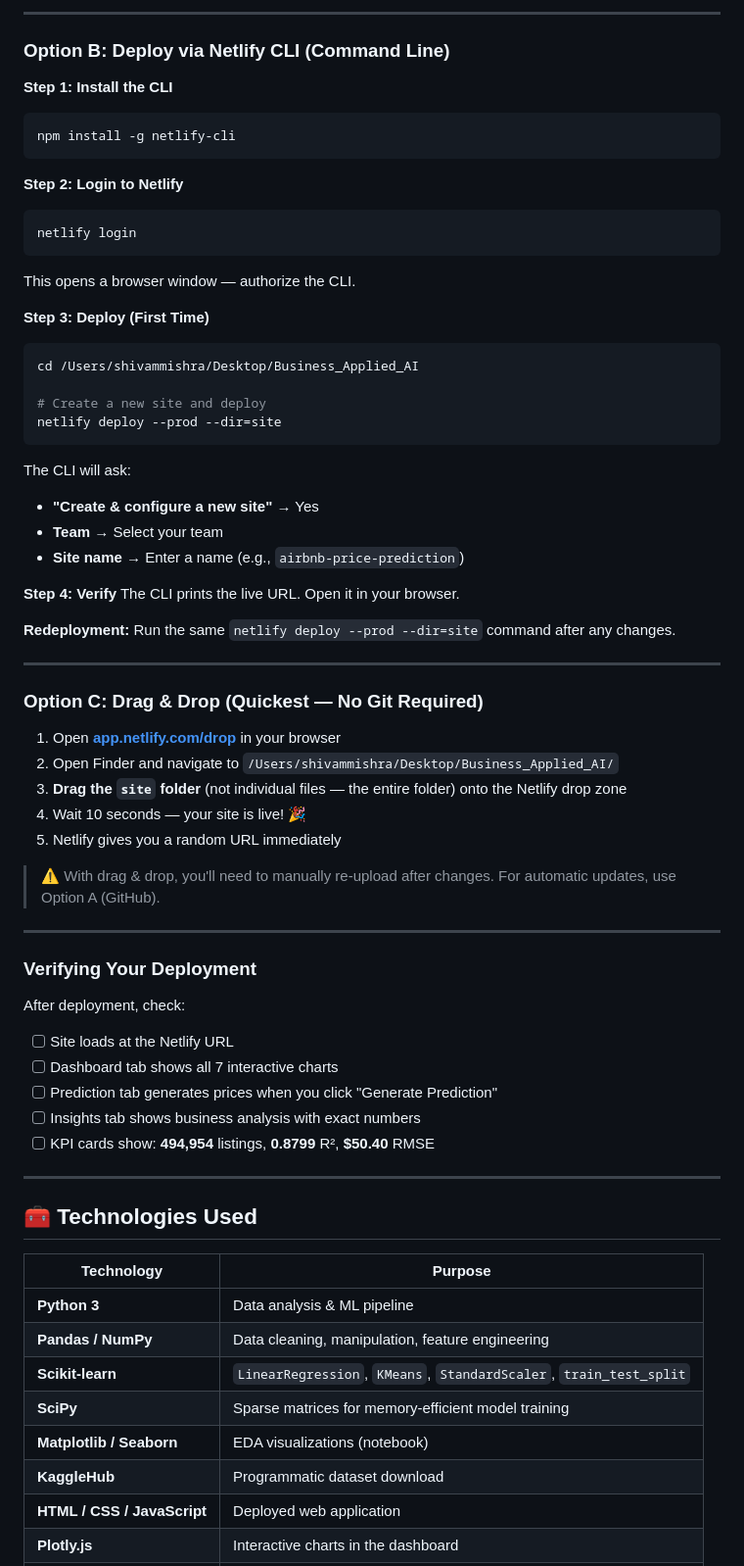
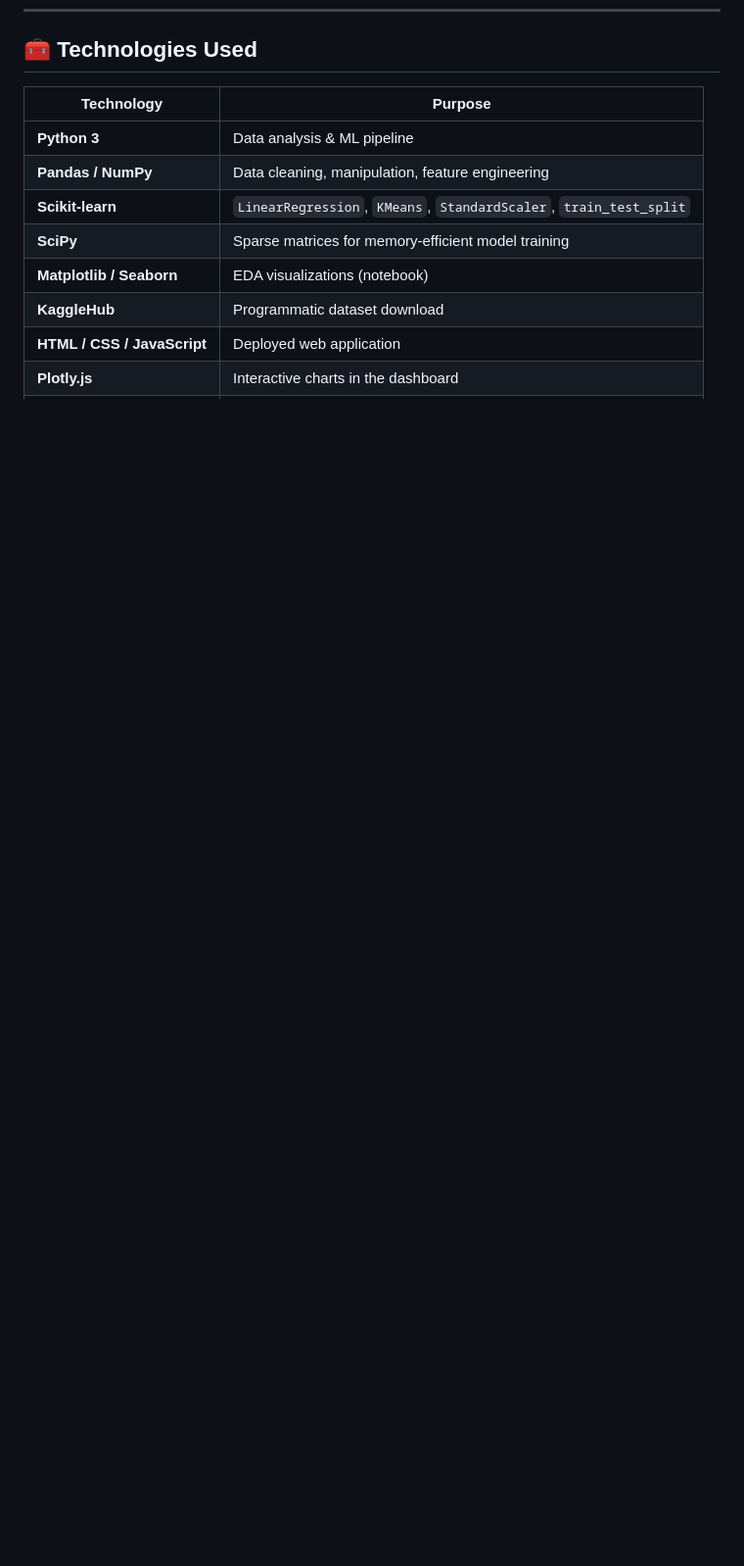
Before and after one commit to Mishrashivam-SKM/Airbnb_Price_Prediction_and_Market_Analysis, a Markdown page: README.md, the part around one of its changes. Shown at 98% size. Drawn GitHub-style; blank space fills up the shorter version.

````diff
--- a/Readme.md
+++ b/README.md
@@ -232,61 +171,3 @@ Netlify will auto-detect the `netlify.toml` config. Verify these settings:
----
-
-### Option B: Deploy via Netlify CLI (Command Line)
-
-**Step 1: Install the CLI**
-```bash
-npm install -g netlify-cli
-```
-
-**Step 2: Login to Netlify**
-```bash
-netlify login
-```
-This opens a browser window — authorize the CLI.
-
-**Step 3: Deploy (First Time)**
-```bash
-cd /Users/shivammishra/Desktop/Business_Applied_AI
-
-# Create a new site and deploy
-netlify deploy --prod --dir=site
-```
-
-The CLI will ask:
-- **"Create & configure a new site"** → Yes
-- **Team** → Select your team
-- **Site name** → Enter a name (e.g., `airbnb-price-prediction`)
-
-**Step 4: Verify**
-The CLI prints the live URL. Open it in your browser.
-
-**Redeployment:** Run the same `netlify deploy --prod --dir=site` command after any changes.
-
----
-
-### Option C: Drag & Drop (Quickest — No Git Required)
-
-1. Open **[app.netlify.com/drop](https://app.netlify.com/drop)** in your browser
-2. Open Finder and navigate to `/Users/shivammishra/Desktop/Business_Applied_AI/`
-3. **Drag the `site` folder** (not individual files — the entire folder) onto the Netlify drop zone
-4. Wait 10 seconds — your site is live! 🎉
-5. Netlify gives you a random URL immediately
-
-> ⚠️ With drag & drop, you'll need to manually re-upload after changes. For automatic updates, use Option A (GitHub).
-
----
-
-### Verifying Your Deployment
-
-After deployment, check:
-- [ ] Site loads at the Netlify URL
-- [ ] Dashboard tab shows all 7 interactive charts
-- [ ] Prediction tab generates prices when you click "Generate Prediction"
-- [ ] Insights tab shows business analysis with exact numbers
-- [ ] KPI cards show: **494,954** listings, **0.8799** R², **$50.40** RMSE
-
----
-
 ## 🧰 Technologies Used
 
 | Technology | Purpose |
````
Also changed, not shown: other parts of README.md (+0 -61 lines), commit_history_26feb2026.md (deleted, +0 -26 lines).
